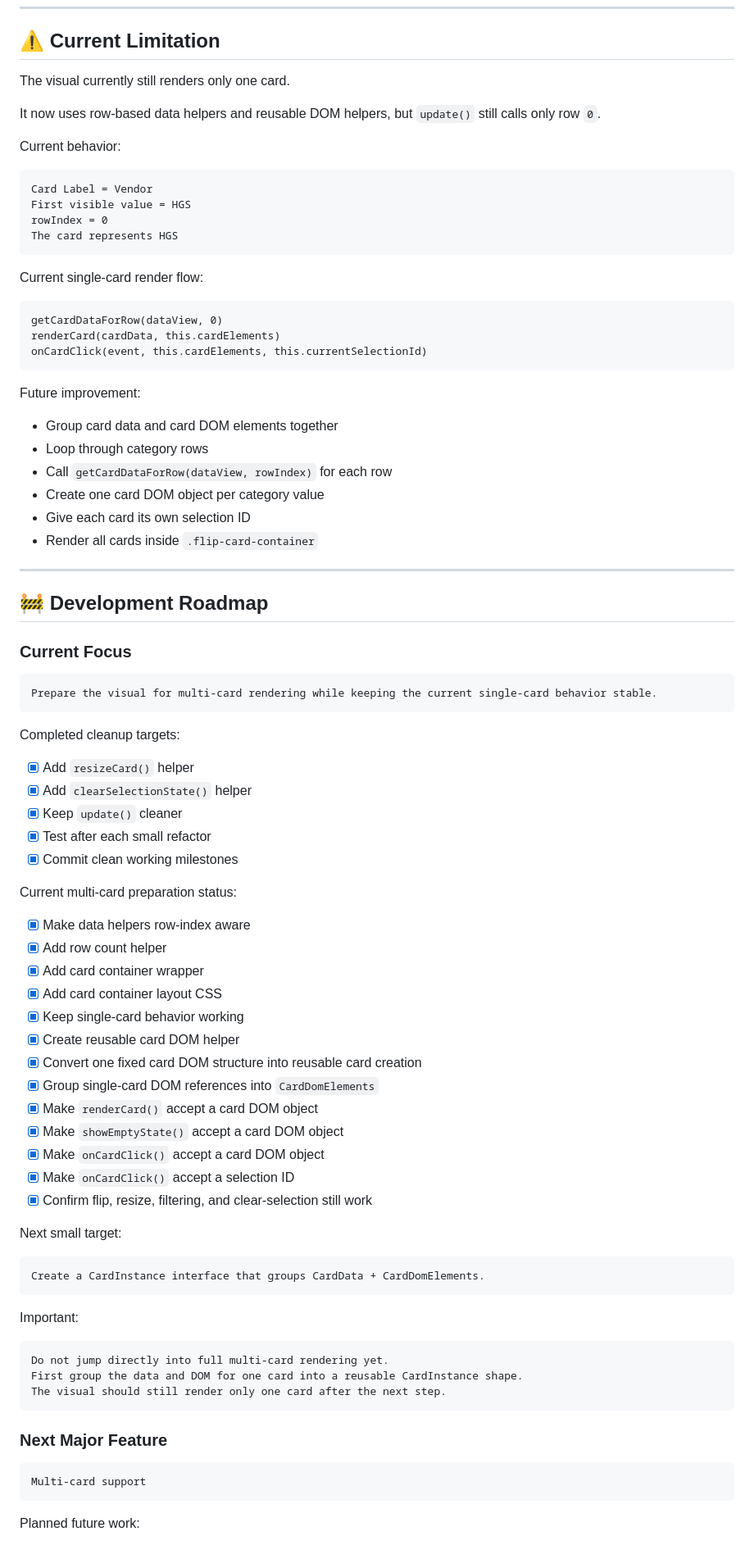
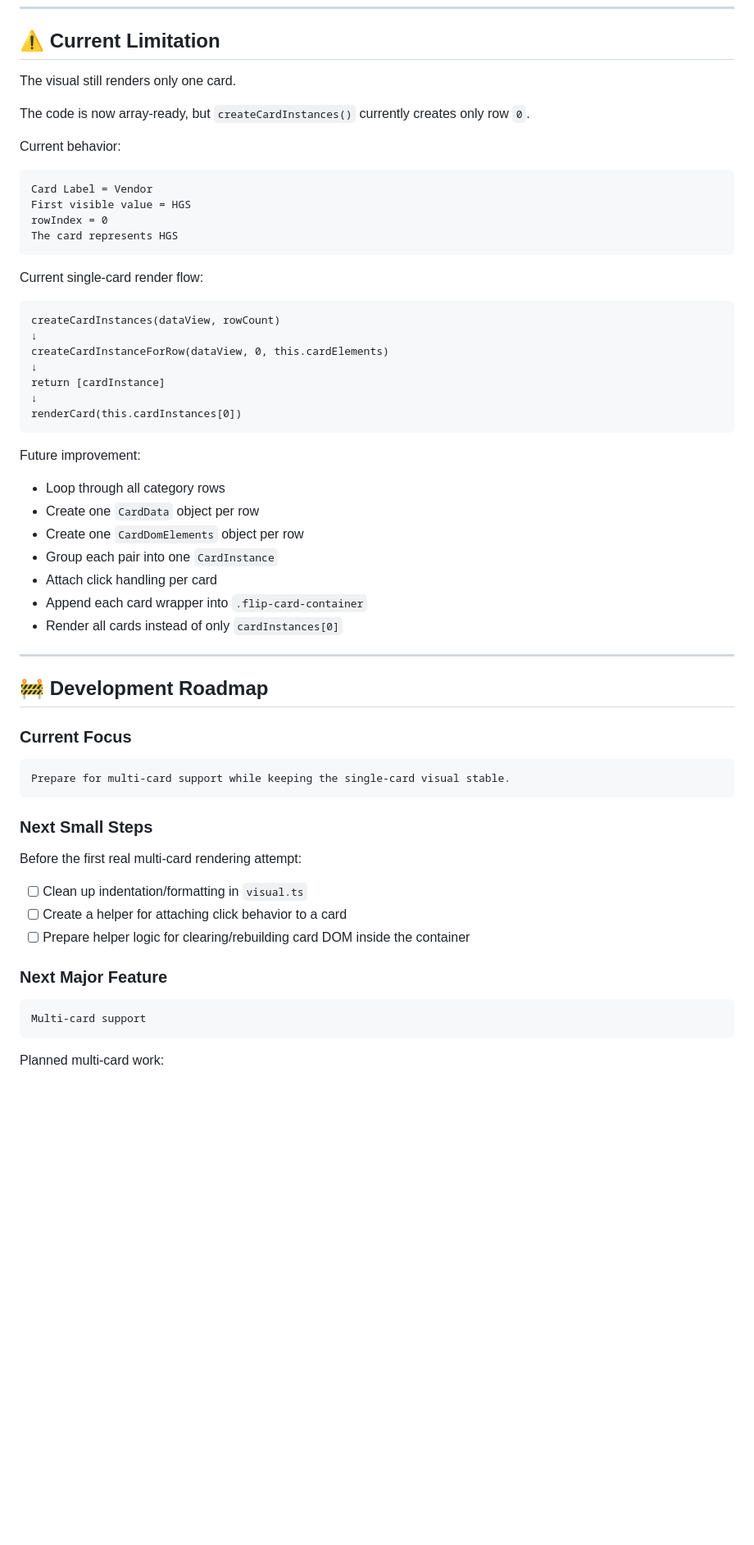
Before and after one commit to RonanVergara/PowerBI-FlipCard, a Markdown page: README.md, the part around one of its changes. Shown at 82% size. Drawn GitHub-style; blank space fills up the shorter version.

Commit message:
Update README for card instance array progress

````diff
--- a/README.md
+++ b/README.md
@@ -403,9 +407,9 @@ Scrolling behavior for many cards should be designed intentionally later.
 
 ## ⚠️ Current Limitation
 
-The visual currently still renders only one card.
+The visual still renders only one card.
 
-It now uses row-based data helpers and reusable DOM helpers, but `update()` still calls only row `0`.
+The code is now array-ready, but `createCardInstances()` currently creates only row `0`.
 
 Current behavior:
 
@@ -419,19 +423,24 @@ The card represents HGS
 Current single-card render flow:
 
 ```plaintext
-getCardDataForRow(dataView, 0)
-renderCard(cardData, this.cardElements)
-onCardClick(event, this.cardElements, this.currentSelectionId)
+createCardInstances(dataView, rowCount)
+↓
+createCardInstanceForRow(dataView, 0, this.cardElements)
+↓
+return [cardInstance]
+↓
+renderCard(this.cardInstances[0])
 ```
 
 Future improvement:
 
-* Group card data and card DOM elements together
-* Loop through category rows
-* Call `getCardDataForRow(dataView, rowIndex)` for each row
-* Create one card DOM object per category value
-* Give each card its own selection ID
-* Render all cards inside `.flip-card-container`
+* Loop through all category rows
+* Create one `CardData` object per row
+* Create one `CardDomElements` object per row
+* Group each pair into one `CardInstance`
+* Attach click handling per card
+* Append each card wrapper into `.flip-card-container`
+* Render all cards instead of only `cardInstances[0]`
 
 ---
 
@@ -440,46 +449,16 @@ Future improvement:
 ### Current Focus
 
 ```plaintext
-Prepare the visual for multi-card rendering while keeping the current single-card behavior stable.
+Prepare for multi-card support while keeping the single-card visual stable.
 ```
 
-Completed cleanup targets:
+### Next Small Steps
 
-* [x] Add `resizeCard()` helper
-* [x] Add `clearSelectionState()` helper
-* [x] Keep `update()` cleaner
-* [x] Test after each small refactor
-* [x] Commit clean working milestones
+Before the first real multi-card rendering attempt:
 
-Current multi-card preparation status:
-
-* [x] Make data helpers row-index aware
-* [x] Add row count helper
-* [x] Add card container wrapper
-* [x] Add card container layout CSS
-* [x] Keep single-card behavior working
-* [x] Create reusable card DOM helper
-* [x] Convert one fixed card DOM structure into reusable card creation
-* [x] Group single-card DOM references into `CardDomElements`
-* [x] Make `renderCard()` accept a card DOM object
-* [x] Make `showEmptyState()` accept a card DOM object
-* [x] Make `onCardClick()` accept a card DOM object
-* [x] Make `onCardClick()` accept a selection ID
-* [x] Confirm flip, resize, filtering, and clear-selection still work
-
-Next small target:
-
-```plaintext
-Create a CardInstance interface that groups CardData + CardDomElements.
-```
-
-Important:
-
-```plaintext
-Do not jump directly into full multi-card rendering yet.
-First group the data and DOM for one card into a reusable CardInstance shape.
-The visual should still render only one card after the next step.
-```
+* [ ] Clean up indentation/formatting in `visual.ts`
+* [ ] Create a helper for attaching click behavior to a card
+* [ ] Prepare helper logic for clearing/rebuilding card DOM inside the container
 
 ### Next Major Feature
 
@@ -487,5 +466,5 @@ The visual should still render only one card after the next step.
 Multi-card support
 ```
 
-Planned future work:
+Planned multi-card work:
 
````
Also changed, not shown: other parts of README.md (+183 -161 lines).
